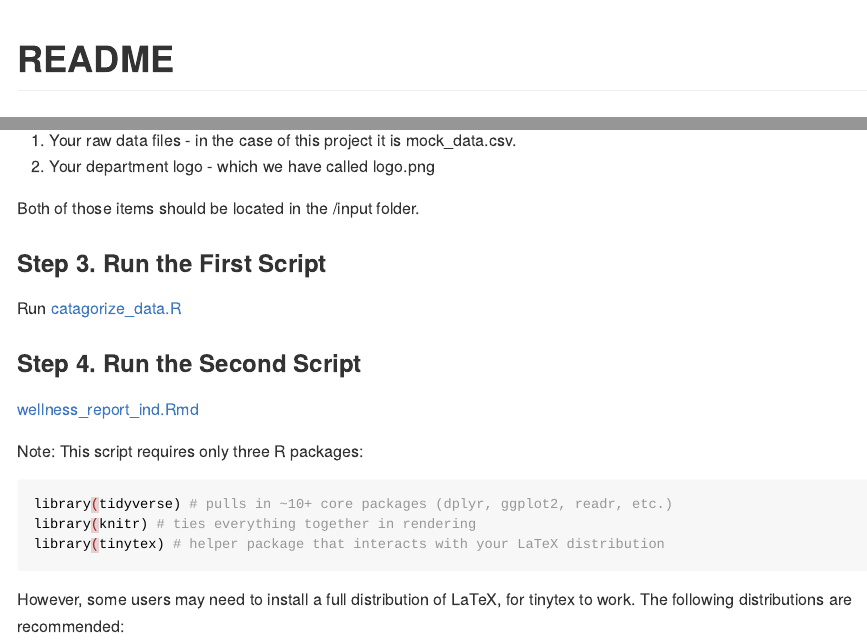
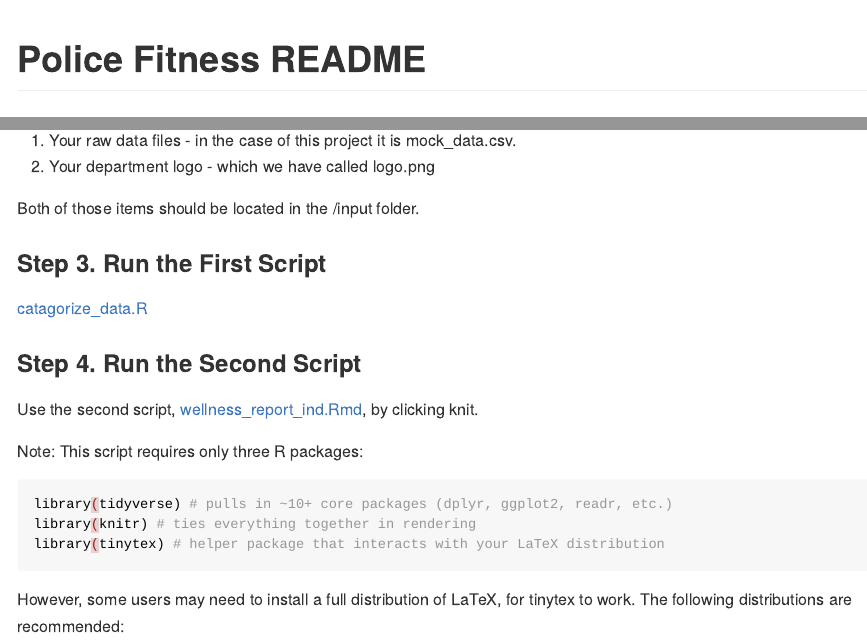
Before and after one commit to dbanderson1/police_fitness_batch, an R Markdown document (README.Rmd): the page in a window 1100 px wide, from its top, and a second part further down, joined at a grey line. The pictures show the output file README.md that the author committed with the source, drawn offline in the style of GitHub.

Commit message:
update README

````diff
--- a/README.Rmd
+++ b/README.Rmd
@@ -12,7 +12,7 @@ library(knitr)
 library(fs)
 ```
 
-# README
+# Police Fitness README
 
 ## Introduction
 
@@ -80,11 +80,11 @@ Both of those items should be located in the /input folder.
 
 ### Step 3. Run the First Script
 
-Run [catagorize_data.R](https://github.com/dbanderson1/police_fitness/blob/main/categorize_data.R)
+[catagorize_data.R](https://github.com/dbanderson1/police_fitness/blob/main/categorize_data.R)
 
 ### Step 4. Run the Second Script
 
-[wellness_report_ind.Rmd](https://github.com/dbanderson1/police_fitness/blob/main/wellness_report_ind.Rmd)
+Use the second script, [wellness_report_ind.Rmd](https://github.com/dbanderson1/police_fitness/blob/main/wellness_report_ind.Rmd), by clicking knit.
 
 Note: This script requires only three R packages:
 
````
Also changed, not shown: README.md.
